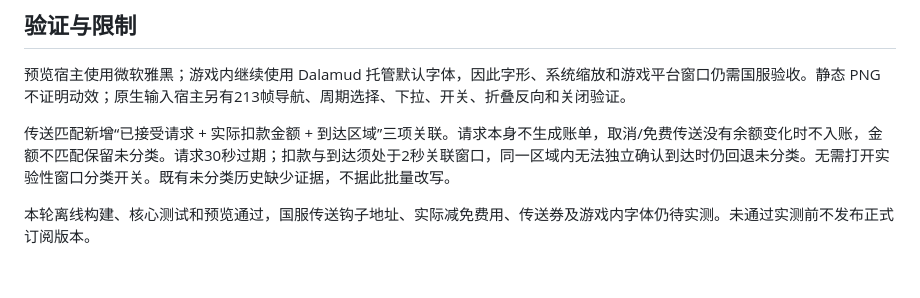
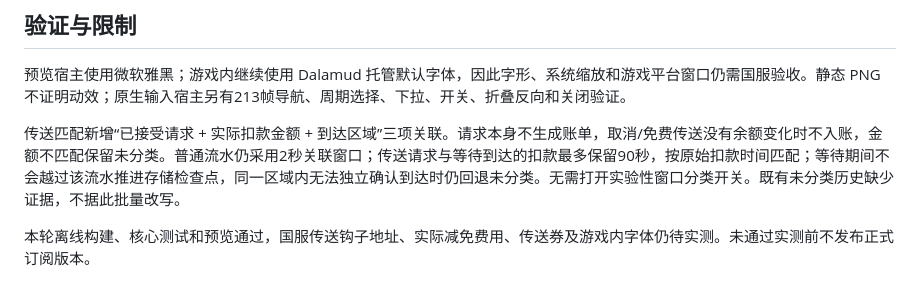
Before and after one commit to wynnforthework/FFXIV-JiZhang, a Markdown page: docs/design/README.md, the part around the change. Rendered like a GitHub page.

```diff
--- a/docs/design/README.md
+++ b/docs/design/README.md
@@ -19,6 +19,6 @@
 
 预览宿主使用微软雅黑；游戏内继续使用 Dalamud 托管默认字体，因此字形、系统缩放和游戏平台窗口仍需国服验收。静态 PNG 不证明动效；原生输入宿主另有213帧导航、周期选择、下拉、开关、折叠反向和关闭验证。
 
-传送匹配新增“已接受请求 + 实际扣款金额 + 到达区域”三项关联。请求本身不生成账单，取消/免费传送没有余额变化时不入账，金额不匹配保留未分类。请求30秒过期；扣款与到达须处于2秒关联窗口，同一区域内无法独立确认到达时仍回退未分类。无需打开实验性窗口分类开关。既有未分类历史缺少证据，不据此批量改写。
+传送匹配新增“已接受请求 + 实际扣款金额 + 到达区域”三项关联。请求本身不生成账单，取消/免费传送没有余额变化时不入账，金额不匹配保留未分类。普通流水仍采用2秒关联窗口；传送请求与等待到达的扣款最多保留90秒，按原始扣款时间匹配；等待期间不会越过该流水推进存储检查点，同一区域内无法独立确认到达时仍回退未分类。无需打开实验性窗口分类开关。既有未分类历史缺少证据，不据此批量改写。
 
 本轮离线构建、核心测试和预览通过，国服传送钩子地址、实际减免费用、传送券及游戏内字体仍待实测。未通过实测前不发布正式订阅版本。
```
Also changed, not shown: docs/AI_USAGE.md (+1 -1 lines), docs/CLASSIFICATION_FIXES.md (added, +22 -0 lines), images/icon-256.png, images/icon-64.png, images/icon.png, 9 other files.
